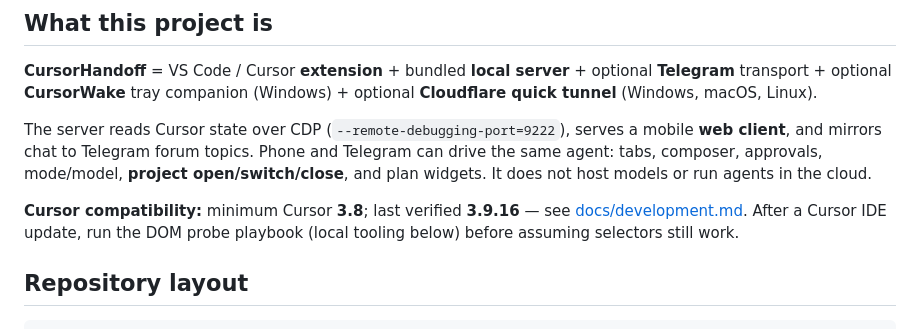
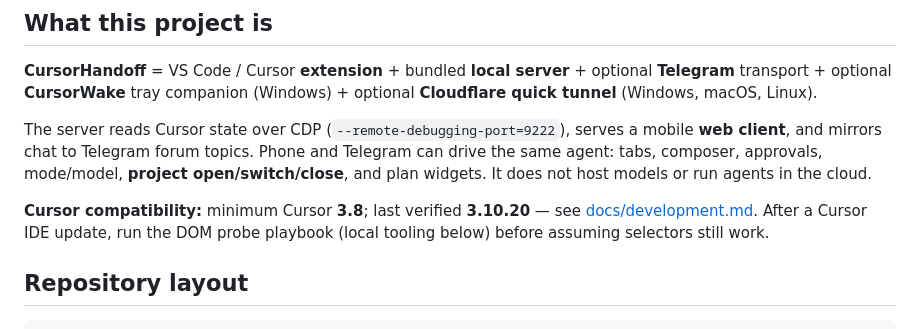
Before and after one commit to W1ldGodlike/CursorHandoff, a Markdown page: AGENTS.md, the part around the change. Rendered like a GitHub page.

```diff
--- a/AGENTS.md
+++ b/AGENTS.md
@@ -10,7 +10,7 @@ Entry point for AI coding agents working in this repository.
 
 The server reads Cursor state over CDP (`--remote-debugging-port=9222`), serves a mobile **web client**, and mirrors chat to Telegram forum topics. Phone and Telegram can drive the same agent: tabs, composer, approvals, mode/model, **project open/switch/close**, and plan widgets. It does not host models or run agents in the cloud.
 
-**Cursor compatibility:** minimum Cursor **3.8**; last verified **3.9.16** — see [docs/development.md](docs/development.md#cursor-compatibility). After a Cursor IDE update, run the DOM probe playbook (local tooling below) before assuming selectors still work.
+**Cursor compatibility:** minimum Cursor **3.8**; last verified **3.10.20** — see [docs/development.md](docs/development.md#cursor-compatibility). After a Cursor IDE update, run the DOM probe playbook (local tooling below) before assuming selectors still work.
 
 ## Repository layout
 
```
Also changed, not shown: CHANGELOG.md (+16 -0 lines), docs/development.md (+1 -1 lines).
